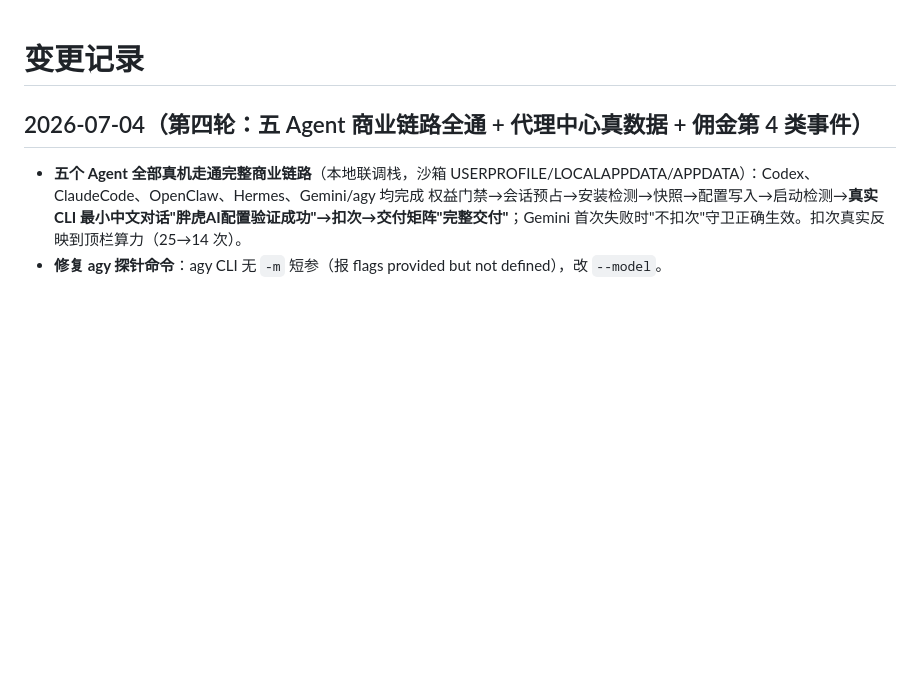
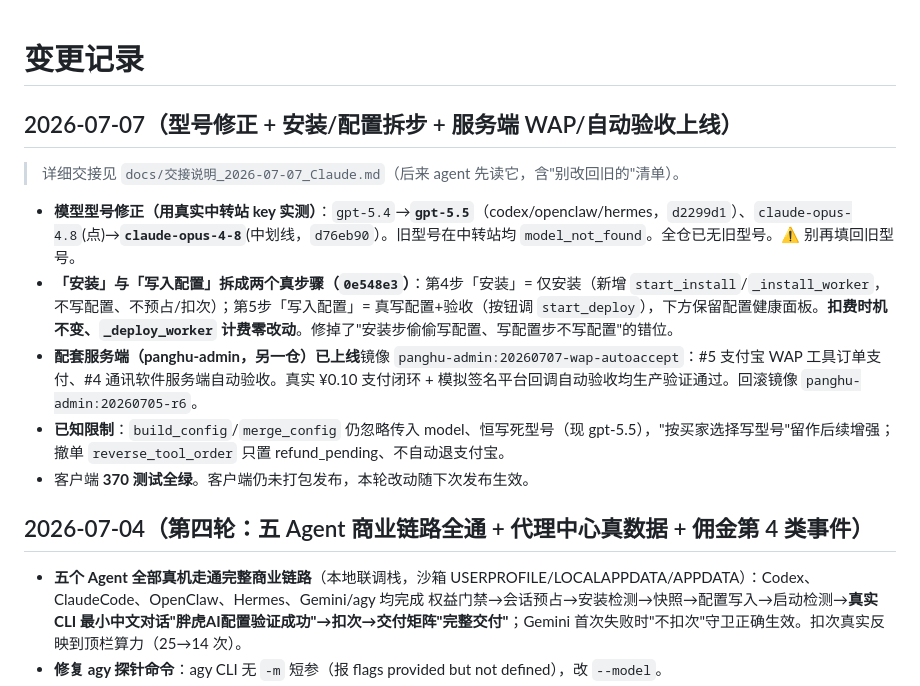
Before and after one commit to dashuaiisme/panghu-codex-installer, a Markdown page: CHANGELOG.md, the part around the change. GitHub-like rendering; blank space fills up the shorter version.

```diff
--- a/CHANGELOG.md
+++ b/CHANGELOG.md
@@ -1,4 +1,14 @@
 # 变更记录
+
+## 2026-07-07（型号修正 + 安装/配置拆步 + 服务端 WAP/自动验收上线）
+
+> 详细交接见 `docs/交接说明_2026-07-07_Claude.md`（后来 agent 先读它，含"别改回旧的"清单）。
+
+- **模型型号修正（用真实中转站 key 实测）**：`gpt-5.4`→**`gpt-5.5`**（codex/openclaw/hermes，`d2299d1`）、`claude-opus-4.8`(点)→**`claude-opus-4-8`**(中划线，`d76eb90`）。旧型号在中转站均 `model_not_found`。全仓已无旧型号。⚠️ 别再填回旧型号。
+- **「安装」与「写入配置」拆成两个真步骤（`0e548e3`）**：第4步「安装」= 仅安装（新增 `start_install`/`_install_worker`，不写配置、不预占/扣次）；第5步「写入配置」= 真写配置+验收（按钮调 `start_deploy`），下方保留配置健康面板。**扣费时机不变、`_deploy_worker` 计费零改动**。修掉了"安装步偷偷写配置、写配置步不写配置"的错位。
+- **配套服务端（panghu-admin，另一仓）已上线**镜像 `panghu-admin:20260707-wap-autoaccept`：#5 支付宝 WAP 工具订单支付、#4 通讯软件服务端自动验收。真实 ¥0.10 支付闭环 + 模拟签名平台回调自动验收均生产验证通过。回滚镜像 `panghu-admin:20260705-r6`。
+- **已知限制**：`build_config`/`merge_config` 仍忽略传入 model、恒写死型号（现 gpt-5.5），"按买家选择写型号"留作后续增强；撤单 `reverse_tool_order` 只置 refund_pending、不自动退支付宝。
+- 客户端 **370 测试全绿**。客户端仍未打包发布，本轮改动随下次发布生效。
 
 ## 2026-07-04（第四轮：五 Agent 商业链路全通 + 代理中心真数据 + 佣金第 4 类事件）
 
```
Also changed, not shown: docs/交接说明_2026-07-07_Claude.md (added, +75 -0 lines).
